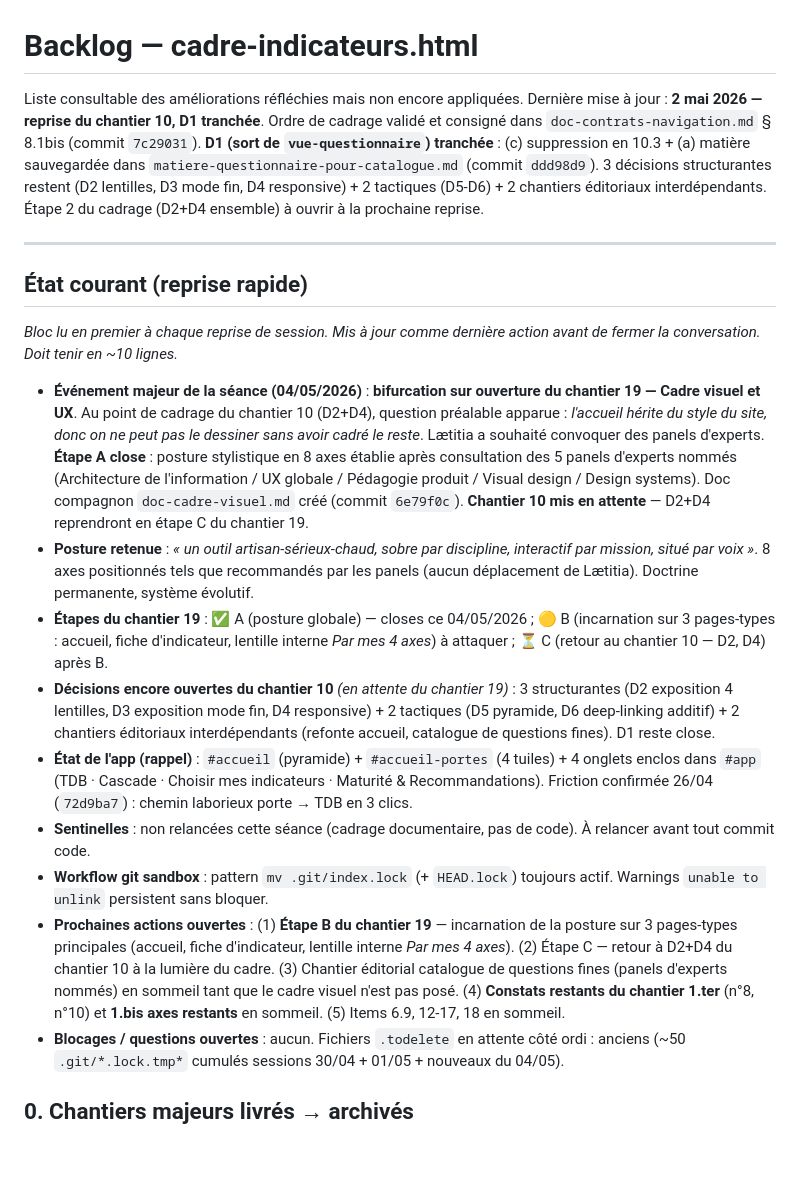
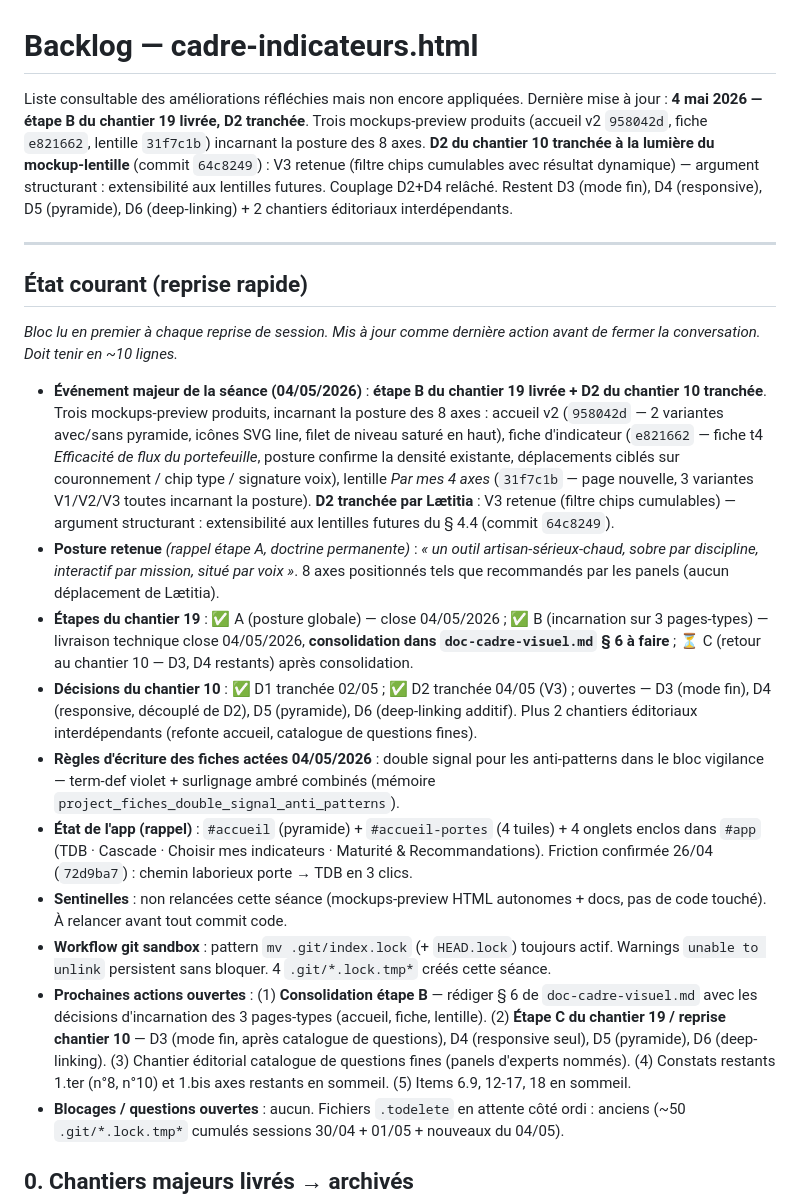
Before and after one commit to LettyDuf/KPI4who, a Markdown page: backlog.md, the part around the change. Drawn GitHub-style; blank space fills up the shorter version.

Commit message:
docs(backlog): État courant après livraison étape B du chantier 19 et tranche D2
État courant mis à jour pour refléter :
  - étape B du chantier 19 livrée (3 mockups-preview : accueil 958042d,
    fiche e821662, lentille 31f7c1b) — consolidation § 6 du doc compagnon
    encore à faire
  - D2 du chantier 10 tranchée 64c8249 — V3 retenue, couplage D2+D4 relâché
  - règle écriture fiches actée — double signal anti-patterns (mémoire
    project_fiches_double_signal_anti_patterns)
  - prochaines actions réordonnées : consolidation étape B en tête,
    puis reprise chantier 10 sur D3-D4-D5-D6 restants

```diff
--- a/backlog.md
+++ b/backlog.md
@@ -1,7 +1,7 @@
 # Backlog — cadre-indicateurs.html
 
 Liste consultable des améliorations réfléchies mais non encore appliquées.
-Dernière mise à jour : **2 mai 2026 — reprise du chantier 10, D1 tranchée**. Ordre de cadrage validé et consigné dans `doc-contrats-navigation.md` § 8.1bis (commit `7c29031`). **D1 (sort de `vue-questionnaire`) tranchée** : (c) suppression en 10.3 + (a) matière sauvegardée dans `matiere-questionnaire-pour-catalogue.md` (commit `ddd98d9`). 3 décisions structurantes restent (D2 lentilles, D3 mode fin, D4 responsive) + 2 tactiques (D5-D6) + 2 chantiers éditoriaux interdépendants. Étape 2 du cadrage (D2+D4 ensemble) à ouvrir à la prochaine reprise.
+Dernière mise à jour : **4 mai 2026 — étape B du chantier 19 livrée, D2 tranchée**. Trois mockups-preview produits (accueil v2 `958042d`, fiche `e821662`, lentille `31f7c1b`) incarnant la posture des 8 axes. **D2 du chantier 10 tranchée à la lumière du mockup-lentille** (commit `64c8249`) : V3 retenue (filtre chips cumulables avec résultat dynamique) — argument structurant : extensibilité aux lentilles futures. Couplage D2+D4 relâché. Restent D3 (mode fin), D4 (responsive), D5 (pyramide), D6 (deep-linking) + 2 chantiers éditoriaux interdépendants.
 
 ---
 
@@ -9,14 +9,15 @@ Dernière mise à jour : **2 mai 2026 — reprise du chantier 10, D1 tranchée**
 
 *Bloc lu en premier à chaque reprise de session. Mis à jour comme dernière action avant de fermer la conversation. Doit tenir en ~10 lignes.*
 
-- **Événement majeur de la séance (04/05/2026)** : **bifurcation sur ouverture du chantier 19 — Cadre visuel et UX**. Au point de cadrage du chantier 10 (D2+D4), question préalable apparue : *l'accueil hérite du style du site, donc on ne peut pas le dessiner sans avoir cadré le reste*. Lætitia a souhaité convoquer des panels d'experts. **Étape A close** : posture stylistique en 8 axes établie après consultation des 5 panels d'experts nommés (Architecture de l'information / UX globale / Pédagogie produit / Visual design / Design systems). Doc compagnon `doc-cadre-visuel.md` créé (commit `6e79f0c`). **Chantier 10 mis en attente** — D2+D4 reprendront en étape C du chantier 19.
-- **Posture retenue** : *« un outil artisan-sérieux-chaud, sobre par discipline, interactif par mission, situé par voix »*. 8 axes positionnés tels que recommandés par les panels (aucun déplacement de Lætitia). Doctrine permanente, système évolutif.
-- **Étapes du chantier 19** : ✅ A (posture globale) — closes ce 04/05/2026 ; 🟡 B (incarnation sur 3 pages-types : accueil, fiche d'indicateur, lentille interne *Par mes 4 axes*) à attaquer ; ⏳ C (retour au chantier 10 — D2, D4) après B.
-- **Décisions encore ouvertes du chantier 10** *(en attente du chantier 19)* : 3 structurantes (D2 exposition 4 lentilles, D3 exposition mode fin, D4 responsive) + 2 tactiques (D5 pyramide, D6 deep-linking additif) + 2 chantiers éditoriaux interdépendants (refonte accueil, catalogue de questions fines). D1 reste close.
+- **Événement majeur de la séance (04/05/2026)** : **étape B du chantier 19 livrée + D2 du chantier 10 tranchée**. Trois mockups-preview produits, incarnant la posture des 8 axes : accueil v2 (`958042d` — 2 variantes avec/sans pyramide, icônes SVG line, filet de niveau saturé en haut), fiche d'indicateur (`e821662` — fiche t4 *Efficacité de flux du portefeuille*, posture confirme la densité existante, déplacements ciblés sur couronnement / chip type / signature voix), lentille *Par mes 4 axes* (`31f7c1b` — page nouvelle, 3 variantes V1/V2/V3 toutes incarnant la posture). **D2 tranchée par Lætitia** : V3 retenue (filtre chips cumulables) — argument structurant : extensibilité aux lentilles futures du § 4.4 (commit `64c8249`).
+- **Posture retenue** *(rappel étape A, doctrine permanente)* : *« un outil artisan-sérieux-chaud, sobre par discipline, interactif par mission, situé par voix »*. 8 axes positionnés tels que recommandés par les panels (aucun déplacement de Lætitia).
+- **Étapes du chantier 19** : ✅ A (posture globale) — close 04/05/2026 ; ✅ B (incarnation sur 3 pages-types) — livraison technique close 04/05/2026, **consolidation dans `doc-cadre-visuel.md` § 6 à faire** ; ⏳ C (retour au chantier 10 — D3, D4 restants) après consolidation.
+- **Décisions du chantier 10** : ✅ D1 tranchée 02/05 ; ✅ D2 tranchée 04/05 (V3) ; ouvertes — D3 (mode fin), D4 (responsive, découplé de D2), D5 (pyramide), D6 (deep-linking additif). Plus 2 chantiers éditoriaux interdépendants (refonte accueil, catalogue de questions fines).
+- **Règles d'écriture des fiches actées 04/05/2026** : double signal pour les anti-patterns dans le bloc vigilance — term-def violet + surlignage ambré combinés (mémoire `project_fiches_double_signal_anti_patterns`).
 - **État de l'app (rappel)** : `#accueil` (pyramide) + `#accueil-portes` (4 tuiles) + 4 onglets enclos dans `#app` (TDB · Cascade · Choisir mes indicateurs · Maturité & Recommandations). Friction confirmée 26/04 (`72d9ba7`) : chemin laborieux porte → TDB en 3 clics.
-- **Sentinelles** : non relancées cette séance (cadrage documentaire, pas de code). À relancer avant tout commit code.
-- **Workflow git sandbox** : pattern `mv .git/index.lock` (+ `HEAD.lock`) toujours actif. Warnings `unable to unlink` persistent sans bloquer.
-- **Prochaines actions ouvertes** : (1) **Étape B du chantier 19** — incarnation de la posture sur 3 pages-types principales (accueil, fiche d'indicateur, lentille interne *Par mes 4 axes*). (2) Étape C — retour à D2+D4 du chantier 10 à la lumière du cadre. (3) Chantier éditorial catalogue de questions fines (panels d'experts nommés) en sommeil tant que le cadre visuel n'est pas posé. (4) **Constats restants du chantier 1.ter** (n°8, n°10) et **1.bis axes restants** en sommeil. (5) Items 6.9, 12-17, 18 en sommeil.
+- **Sentinelles** : non relancées cette séance (mockups-preview HTML autonomes + docs, pas de code touché). À relancer avant tout commit code.
+- **Workflow git sandbox** : pattern `mv .git/index.lock` (+ `HEAD.lock`) toujours actif. Warnings `unable to unlink` persistent sans bloquer. 4 `.git/*.lock.tmp*` créés cette séance.
+- **Prochaines actions ouvertes** : (1) **Consolidation étape B** — rédiger § 6 de `doc-cadre-visuel.md` avec les décisions d'incarnation des 3 pages-types (accueil, fiche, lentille). (2) **Étape C du chantier 19 / reprise chantier 10** — D3 (mode fin, après catalogue de questions), D4 (responsive seul), D5 (pyramide), D6 (deep-linking). (3) Chantier éditorial catalogue de questions fines (panels d'experts nommés). (4) Constats restants 1.ter (n°8, n°10) et 1.bis axes restants en sommeil. (5) Items 6.9, 12-17, 18 en sommeil.
 - **Blocages / questions ouvertes** : aucun. Fichiers `.todelete` en attente côté ordi : anciens (~50 `.git/*.lock.tmp*` cumulés sessions 30/04 + 01/05 + nouveaux du 04/05).
 
 ## 0. Chantiers majeurs livrés → archivés
```
